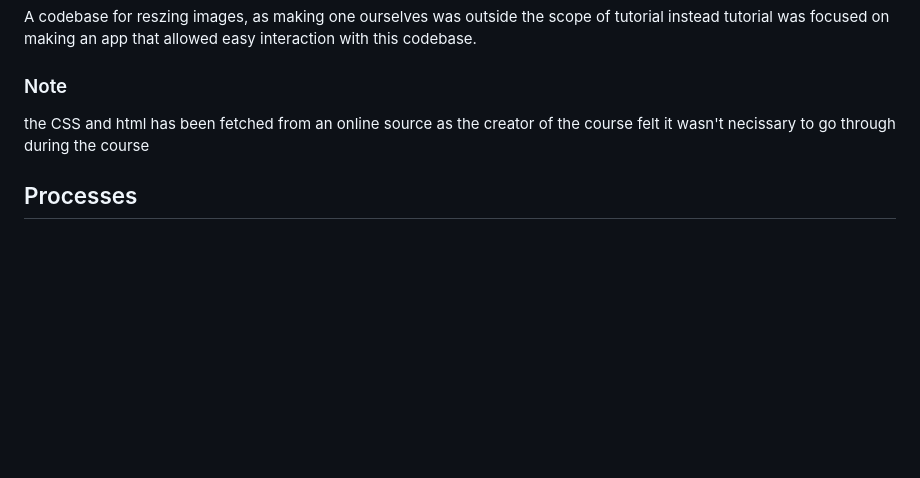
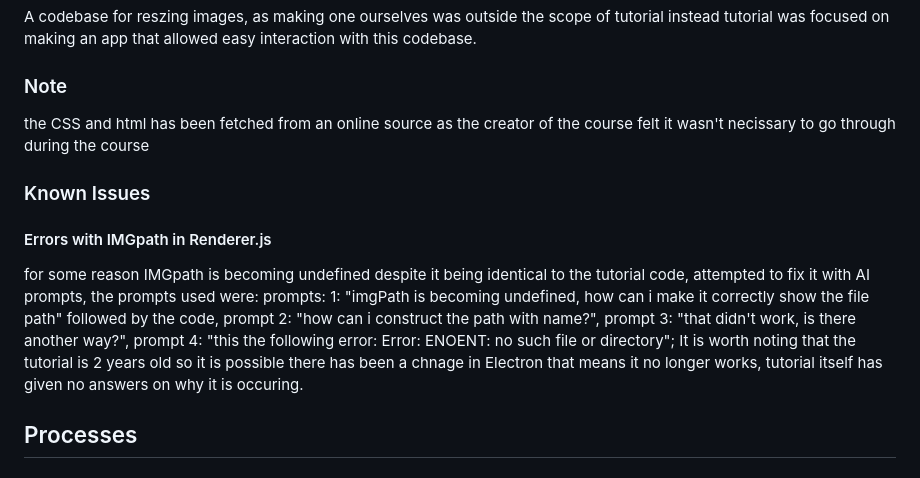
Before and after one commit to AccidentByDragon/ImageResizerElectronCourse, a Markdown page: README.md, the part around the change. Rendered like a GitHub page; blank space fills up the shorter version.

Commit message:
updated readme
added information on error to readme

```diff
--- a/README.md
+++ b/README.md
@@ -12,7 +12,9 @@
  A codebase for reszing images, as making one ourselves was outside the scope of tutorial instead tutorial was focused on making an app that allowed easy interaction with this codebase.
  ### Note
  the CSS and html has been fetched from an online source as the creator of the course felt it wasn't necissary to go through during the course
-
+### Known Issues
+#### Errors with IMGpath in Renderer.js
+for some reason IMGpath is becoming undefined despite it being identical to the tutorial code, attempted to fix it with AI prompts, the prompts used were: prompts:  1: "imgPath is becoming undefined, how can i make it correctly show the file path" followed by the code, prompt 2: "how can i construct the path with name?", prompt 3: "that didn't work, is there another way?", prompt 4: "this the following error: Error: ENOENT: no such file or directory"; It is worth noting that the tutorial is 2 years old so it is possible there has been a chnage in Electron that means it no longer works, tutorial itself has given no answers on why it is occuring.
  ## Processes
  ### preloader
  we need access to path.join, Toastify.toast and os.homedir in renderer but renderer will not allow this, so we created a preloader with contextbridges to expose both functions to renderer as explained here https://www.electronjs.org/docs/latest/tutorial/tutorial-preload
```
